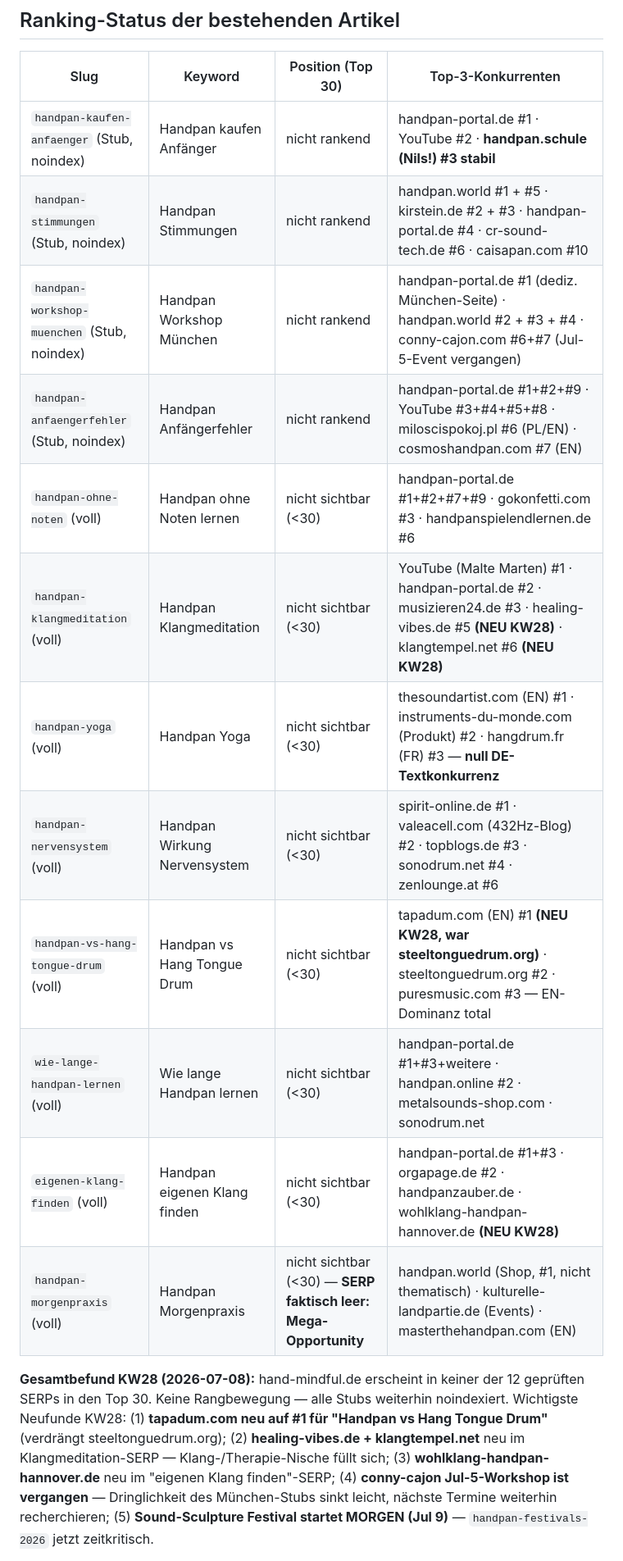
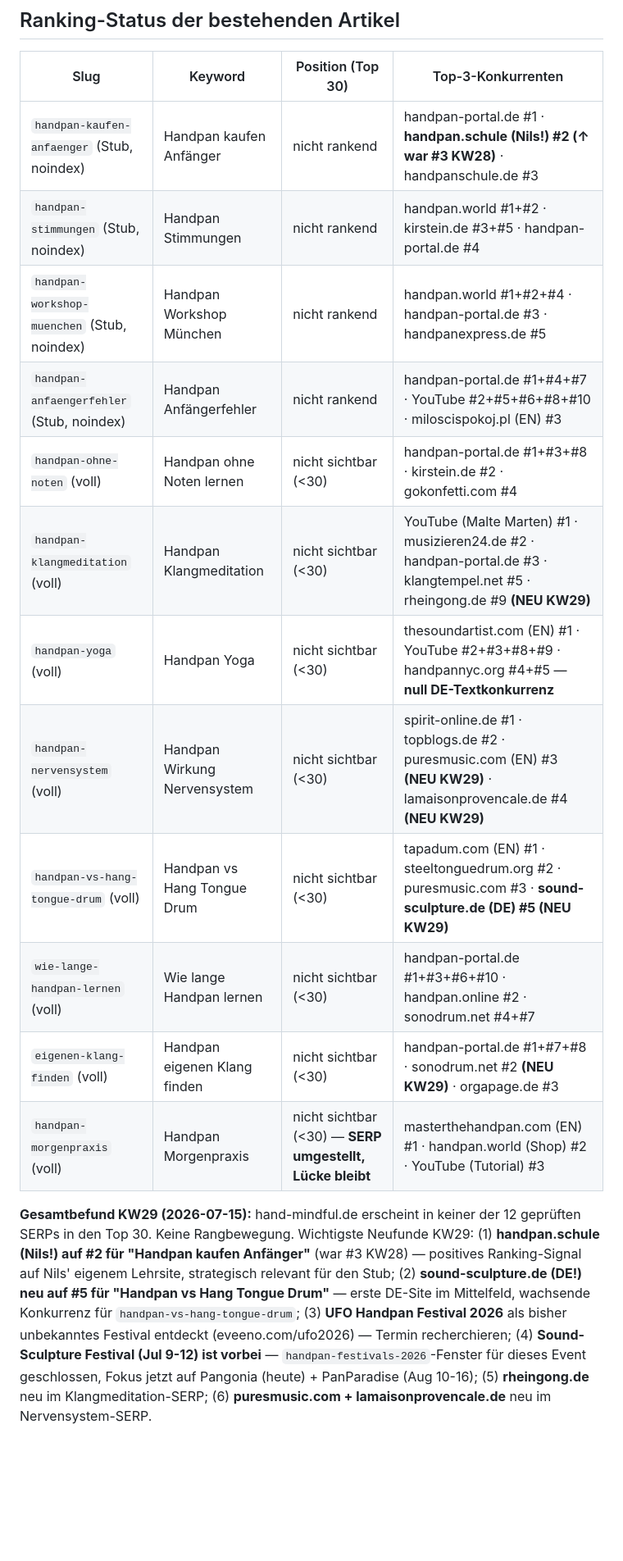
Before and after one commit to nilscasp/hand-and-mindful-retreat, a Markdown page: automation/state/gap-candidates.md, the part around one of its changes. Shown at 82% size. Rendered like a GitHub page; blank space fills up the shorter version.

```diff
--- a/automation/state/gap-candidates.md
+++ b/automation/state/gap-candidates.md
@@ -39,18 +39,18 @@
 
 | Slug | Keyword | Position (Top 30) | Top-3-Konkurrenten |
 |---|---|---|---|
-| `handpan-kaufen-anfaenger` (Stub, noindex) | Handpan kaufen Anfänger | nicht rankend | handpan-portal.de #1 · YouTube #2 · **handpan.schule (Nils!) #3 stabil** |
-| `handpan-stimmungen` (Stub, noindex) | Handpan Stimmungen | nicht rankend | handpan.world #1 + #5 · kirstein.de #2 + #3 · handpan-portal.de #4 · cr-sound-tech.de #6 · caisapan.com #10 |
-| `handpan-workshop-muenchen` (Stub, noindex) | Handpan Workshop München | nicht rankend | handpan-portal.de #1 (dediz. München-Seite) · handpan.world #2 + #3 + #4 · conny-cajon.com #6+#7 (Jul-5-Event vergangen) |
-| `handpan-anfaengerfehler` (Stub, noindex) | Handpan Anfängerfehler | nicht rankend | handpan-portal.de #1+#2+#9 · YouTube #3+#4+#5+#8 · miloscispokoj.pl #6 (PL/EN) · cosmoshandpan.com #7 (EN) |
-| `handpan-ohne-noten` (voll) | Handpan ohne Noten lernen | nicht sichtbar (<30) | handpan-portal.de #1+#2+#7+#9 · gokonfetti.com #3 · handpanspielendlernen.de #6 |
-| `handpan-klangmeditation` (voll) | Handpan Klangmeditation | nicht sichtbar (<30) | YouTube (Malte Marten) #1 · handpan-portal.de #2 · musizieren24.de #3 · healing-vibes.de #5 **(NEU KW28)** · klangtempel.net #6 **(NEU KW28)** |
-| `handpan-yoga` (voll) | Handpan Yoga | nicht sichtbar (<30) | thesoundartist.com (EN) #1 · instruments-du-monde.com (Produkt) #2 · hangdrum.fr (FR) #3 — **null DE-Textkonkurrenz** |
-| `handpan-nervensystem` (voll) | Handpan Wirkung Nervensystem | nicht sichtbar (<30) | spirit-online.de #1 · valeacell.com (432Hz-Blog) #2 · topblogs.de #3 · sonodrum.net #4 · zenlounge.at #6 |
-| `handpan-vs-hang-tongue-drum` (voll) | Handpan vs Hang Tongue Drum | nicht sichtbar (<30) | tapadum.com (EN) #1 **(NEU KW28, war steeltonguedrum.org)** · steeltonguedrum.org #2 · puresmusic.com #3 — EN-Dominanz total |
-| `wie-lange-handpan-lernen` (voll) | Wie lange Handpan lernen | nicht sichtbar (<30) | handpan-portal.de #1+#3+weitere · handpan.online #2 · metalsounds-shop.com · sonodrum.net |
-| `eigenen-klang-finden` (voll) | Handpan eigenen Klang finden | nicht sichtbar (<30) | handpan-portal.de #1+#3 · orgapage.de #2 · handpanzauber.de · wohlklang-handpan-hannover.de **(NEU KW28)** |
-| `handpan-morgenpraxis` (voll) | Handpan Morgenpraxis | nicht sichtbar (<30) — **SERP faktisch leer: Mega-Opportunity** | handpan.world (Shop, #1, nicht thematisch) · kulturelle-landpartie.de (Events) · masterthehandpan.com (EN) |
+| `handpan-kaufen-anfaenger` (Stub, noindex) | Handpan kaufen Anfänger | nicht rankend | handpan-portal.de #1 · **handpan.schule (Nils!) #2 (↑ war #3 KW28)** · handpanschule.de #3 |
+| `handpan-stimmungen` (Stub, noindex) | Handpan Stimmungen | nicht rankend | handpan.world #1+#2 · kirstein.de #3+#5 · handpan-portal.de #4 |
+| `handpan-workshop-muenchen` (Stub, noindex) | Handpan Workshop München | nicht rankend | handpan.world #1+#2+#4 · handpan-portal.de #3 · handpanexpress.de #5 |
+| `handpan-anfaengerfehler` (Stub, noindex) | Handpan Anfängerfehler | nicht rankend | handpan-portal.de #1+#4+#7 · YouTube #2+#5+#6+#8+#10 · miloscispokoj.pl (EN) #3 |
+| `handpan-ohne-noten` (voll) | Handpan ohne Noten lernen | nicht sichtbar (<30) | handpan-portal.de #1+#3+#8 · kirstein.de #2 · gokonfetti.com #4 |
+| `handpan-klangmeditation` (voll) | Handpan Klangmeditation | nicht sichtbar (<30) | YouTube (Malte Marten) #1 · musizieren24.de #2 · handpan-portal.de #3 · klangtempel.net #5 · rheingong.de #9 **(NEU KW29)** |
+| `handpan-yoga` (voll) | Handpan Yoga | nicht sichtbar (<30) | thesoundartist.com (EN) #1 · YouTube #2+#3+#8+#9 · handpannyc.org #4+#5 — **null DE-Textkonkurrenz** |
+| `handpan-nervensystem` (voll) | Handpan Wirkung Nervensystem | nicht sichtbar (<30) | spirit-online.de #1 · topblogs.de #2 · puresmusic.com (EN) #3 **(NEU KW29)** · lamaisonprovencale.de #4 **(NEU KW29)** |
+| `handpan-vs-hang-tongue-drum` (voll) | Handpan vs Hang Tongue Drum | nicht sichtbar (<30) | tapadum.com (EN) #1 · steeltonguedrum.org #2 · puresmusic.com #3 · **sound-sculpture.de (DE) #5 (NEU KW29)** |
+| `wie-lange-handpan-lernen` (voll) | Wie lange Handpan lernen | nicht sichtbar (<30) | handpan-portal.de #1+#3+#6+#10 · handpan.online #2 · sonodrum.net #4+#7 |
+| `eigenen-klang-finden` (voll) | Handpan eigenen Klang finden | nicht sichtbar (<30) | handpan-portal.de #1+#7+#8 · sonodrum.net #2 **(NEU KW29)** · orgapage.de #3 |
+| `handpan-morgenpraxis` (voll) | Handpan Morgenpraxis | nicht sichtbar (<30) — **SERP umgestellt, Lücke bleibt** | masterthehandpan.com (EN) #1 · handpan.world (Shop) #2 · YouTube (Tutorial) #3 |
 
-**Gesamtbefund KW28 (2026-07-08):** hand-mindful.de erscheint in keiner der 12 geprüften SERPs in den Top 30. Keine Rangbewegung — alle Stubs weiterhin noindexiert. Wichtigste Neufunde KW28: (1) **tapadum.com neu auf #1 für "Handpan vs Hang Tongue Drum"** (verdrängt steeltonguedrum.org); (2) **healing-vibes.de + klangtempel.net** neu im Klangmeditation-SERP — Klang-/Therapie-Nische füllt sich; (3) **wohlklang-handpan-hannover.de** neu im "eigenen Klang finden"-SERP; (4) **conny-cajon Jul-5-Workshop ist vergangen** — Dringlichkeit des München-Stubs sinkt leicht, nächste Termine weiterhin recherchieren; (5) **Sound-Sculpture Festival startet MORGEN (Jul 9)** — `handpan-festivals-2026` jetzt zeitkritisch.
+**Gesamtbefund KW29 (2026-07-15):** hand-mindful.de erscheint in keiner der 12 geprüften SERPs in den Top 30. Keine Rangbewegung. Wichtigste Neufunde KW29: (1) **handpan.schule (Nils!) auf #2 für "Handpan kaufen Anfänger"** (war #3 KW28) — positives Ranking-Signal auf Nils' eigenem Lehrsite, strategisch relevant für den Stub; (2) **sound-sculpture.de (DE!) neu auf #5 für "Handpan vs Hang Tongue Drum"** — erste DE-Site im Mittelfeld, wachsende Konkurrenz für `handpan-vs-hang-tongue-drum`; (3) **UFO Handpan Festival 2026** als bisher unbekanntes Festival entdeckt (eveeno.com/ufo2026) — Termin recherchieren; (4) **Sound-Sculpture Festival (Jul 9-12) ist vorbei** — `handpan-festivals-2026`-Fenster für dieses Event geschlossen, Fokus jetzt auf Pangonia (heute) + PanParadise (Aug 10-16); (5) **rheingong.de** neu im Klangmeditation-SERP; (6) **puresmusic.com + lamaisonprovencale.de** neu im Nervensystem-SERP.
 
```
Also changed, not shown: other parts of automation/state/gap-candidates.md (+23 -23 lines).
